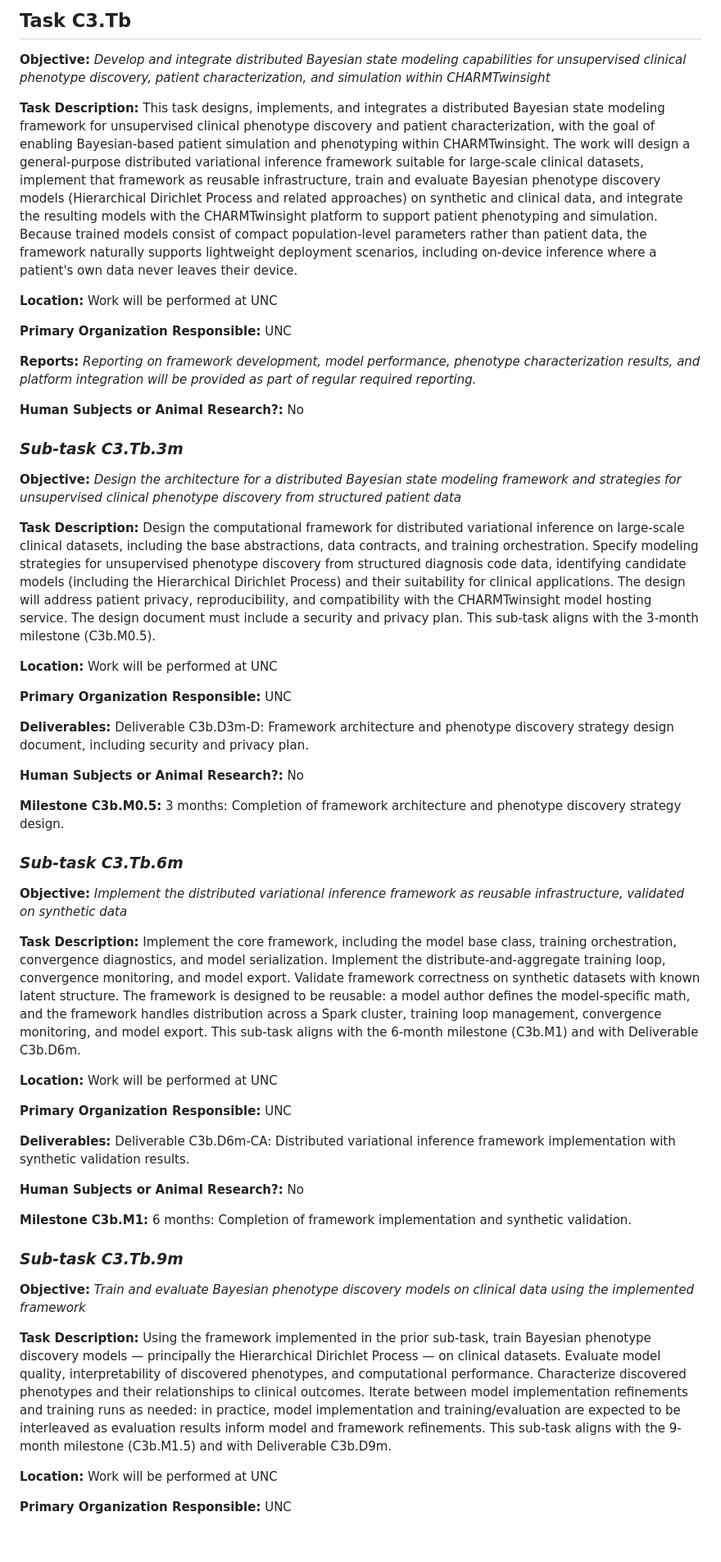
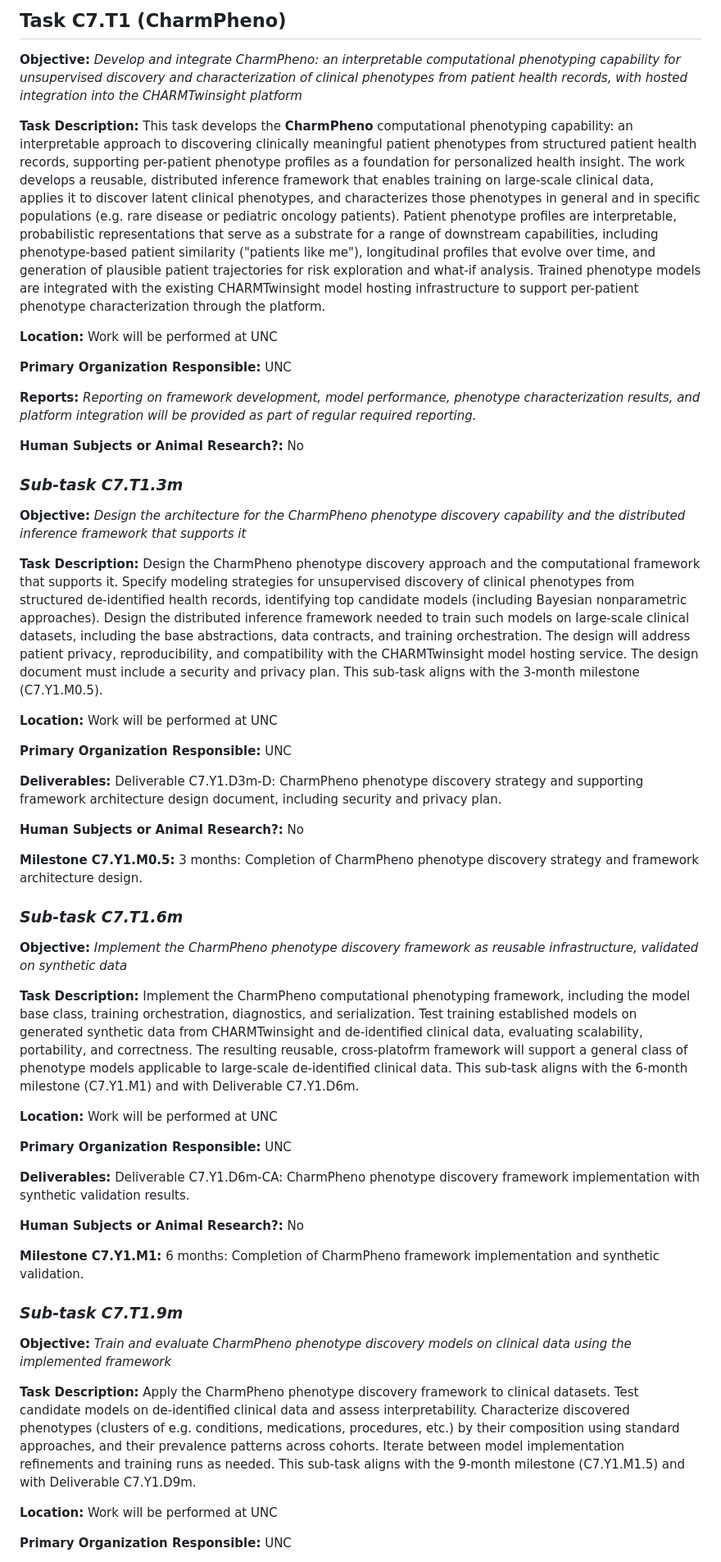
Before and after one commit to oneilsh/topic-state-space-modeling, a Markdown page: MILESTONES_1YR.md, the part around one of its changes. Shown at 82% size. Rendered like a GitHub page; blank space fills up the shorter version.

Commit message:
charmpheno milestone tweaks

```diff
--- a/MILESTONES_1YR.md
+++ b/MILESTONES_1YR.md
@@ -1,8 +1,8 @@
-## **Task C3.Tb**
+## **Task C7.T1 (CharmPheno)**
 
-**Objective:** *Develop and integrate distributed Bayesian state modeling capabilities for unsupervised clinical phenotype discovery, patient characterization, and simulation within CHARMTwinsight*
+**Objective:** *Develop and integrate CharmPheno: an interpretable computational phenotyping capability for unsupervised discovery and characterization of clinical phenotypes from patient health records, with hosted integration into the CHARMTwinsight platform*
 
-**Task Description:** This task designs, implements, and integrates a distributed Bayesian state modeling framework for unsupervised clinical phenotype discovery and patient characterization, with the goal of enabling Bayesian-based patient simulation and phenotyping within CHARMTwinsight. The work will design a general-purpose distributed variational inference framework suitable for large-scale clinical datasets, implement that framework as reusable infrastructure, train and evaluate Bayesian phenotype discovery models (Hierarchical Dirichlet Process and related approaches) on synthetic and clinical data, and integrate the resulting models with the CHARMTwinsight platform to support patient phenotyping and simulation. Because trained models consist of compact population-level parameters rather than patient data, the framework naturally supports lightweight deployment scenarios, including on-device inference where a patient's own data never leaves their device.
+**Task Description:** This task develops the **CharmPheno** computational phenotyping capability: an interpretable approach to discovering clinically meaningful patient phenotypes from structured patient health records, supporting per-patient phenotype profiles as a foundation for personalized health insight. The work develops a reusable, distributed inference framework that enables training on large-scale clinical data, applies it to discover latent clinical phenotypes, and characterizes those phenotypes in general and in specific populations (e.g. rare disease or pediatric oncology patients). Patient phenotype profiles are interpretable, probabilistic representations that serve as a substrate for a range of downstream capabilities, including phenotype-based patient similarity ("patients like me"), longitudinal profiles that evolve over time, and generation of plausible patient trajectories for risk exploration and what-if analysis. Trained phenotype models are integrated with the existing CHARMTwinsight model hosting infrastructure to support per-patient phenotype characterization through the platform.
 
 **Location:** Work will be performed at UNC
 
@@ -12,43 +12,43 @@
 
 **Human Subjects or Animal Research?:** No
 
-### ***Sub-task C3.Tb.3m***
+### ***Sub-task C7.T1.3m***
 
-**Objective:** *Design the architecture for a distributed Bayesian state modeling framework and strategies for unsupervised clinical phenotype discovery from structured patient data*
+**Objective:** *Design the architecture for the CharmPheno phenotype discovery capability and the distributed inference framework that supports it*
 
-**Task Description:** Design the computational framework for distributed variational inference on large-scale clinical datasets, including the base abstractions, data contracts, and training orchestration. Specify modeling strategies for unsupervised phenotype discovery from structured diagnosis code data, identifying candidate models (including the Hierarchical Dirichlet Process) and their suitability for clinical applications. The design will address patient privacy, reproducibility, and compatibility with the CHARMTwinsight model hosting service. The design document must include a security and privacy plan. This sub-task aligns with the 3-month milestone (C3b.M0.5).
+**Task Description:** Design the CharmPheno phenotype discovery approach and the computational framework that supports it. Specify modeling strategies for unsupervised discovery of clinical phenotypes from structured de-identified health records, identifying top candidate models (including Bayesian nonparametric approaches). Design the distributed inference framework needed to train such models on large-scale clinical datasets, including the base abstractions, data contracts, and training orchestration. The design will address patient privacy, reproducibility, and compatibility with the CHARMTwinsight model hosting service. The design document must include a security and privacy plan. This sub-task aligns with the 3-month milestone (C7.Y1.M0.5).
 
 **Location:** Work will be performed at UNC
 
 **Primary Organization Responsible:** UNC
 
-**Deliverables:** Deliverable C3b.D3m-D: Framework architecture and phenotype discovery strategy design document, including security and privacy plan.
+**Deliverables:** Deliverable C7.Y1.D3m-D: CharmPheno phenotype discovery strategy and supporting framework architecture design document, including security and privacy plan.
 
 **Human Subjects or Animal Research?:** No
 
-**Milestone C3b.M0.5:** 3 months: Completion of framework architecture and phenotype discovery strategy design.
+**Milestone C7.Y1.M0.5:** 3 months: Completion of CharmPheno phenotype discovery strategy and framework architecture design.
 
-### ***Sub-task C3.Tb.6m***
+### ***Sub-task C7.T1.6m***
 
-**Objective:** *Implement the distributed variational inference framework as reusable infrastructure, validated on synthetic data*
+**Objective:** *Implement the CharmPheno phenotype discovery framework as reusable infrastructure, validated on synthetic data*
 
-**Task Description:** Implement the core framework, including the model base class, training orchestration, convergence diagnostics, and model serialization. Implement the distribute-and-aggregate training loop, convergence monitoring, and model export. Validate framework correctness on synthetic datasets with known latent structure. The framework is designed to be reusable: a model author defines the model-specific math, and the framework handles distribution across a Spark cluster, training loop management, convergence monitoring, and model export. This sub-task aligns with the 6-month milestone (C3b.M1) and with Deliverable C3b.D6m.
+**Task Description:** Implement the CharmPheno computational phenotyping framework, including the model base class, training orchestration, diagnostics, and serialization. Test training established models on generated synthetic data from CHARMTwinsight and de-identified clinical data, evaluating scalability, portability, and correctness. The resulting reusable, cross-platofrm framework will support a general class of phenotype models applicable to large-scale de-identified clinical data. This sub-task aligns with the 6-month milestone (C7.Y1.M1) and with Deliverable C7.Y1.D6m.
 
 **Location:** Work will be performed at UNC
 
 **Primary Organization Responsible:** UNC
 
-**Deliverables:** Deliverable C3b.D6m-CA: Distributed variational inference framework implementation with synthetic validation results.
+**Deliverables:** Deliverable C7.Y1.D6m-CA: CharmPheno phenotype discovery framework implementation with synthetic validation results.
 
 **Human Subjects or Animal Research?:** No
 
-**Milestone C3b.M1:** 6 months: Completion of framework implementation and synthetic validation.
+**Milestone C7.Y1.M1:** 6 months: Completion of CharmPheno framework implementation and synthetic validation.
 
-### ***Sub-task C3.Tb.9m***
+### ***Sub-task C7.T1.9m***
 
-**Objective:** *Train and evaluate Bayesian phenotype discovery models on clinical data using the implemented framework*
+**Objective:** *Train and evaluate CharmPheno phenotype discovery models on clinical data using the implemented framework*
 
-**Task Description:** Using the framework implemented in the prior sub-task, train Bayesian phenotype discovery models — principally the Hierarchical Dirichlet Process — on clinical datasets. Evaluate model quality, interpretability of discovered phenotypes, and computational performance. Characterize discovered phenotypes and their relationships to clinical outcomes. Iterate between model implementation refinements and training runs as needed: in practice, model implementation and training/evaluation are expected to be interleaved as evaluation results inform model and framework refinements. This sub-task aligns with the 9-month milestone (C3b.M1.5) and with Deliverable C3b.D9m.
+**Task Description:** Apply the CharmPheno phenotype discovery framework to clinical datasets. Test candidate models on de-identified clinical data and assess interpretability. Characterize discovered phenotypes (clusters of e.g. conditions, medications, procedures, etc.) by their composition using standard approaches, and their prevalence patterns across cohorts. Iterate between model implementation refinements and training runs as needed. This sub-task aligns with the 9-month milestone (C7.Y1.M1.5) and with Deliverable C7.Y1.D9m.
 
 **Location:** Work will be performed at UNC
 
```
Also changed, not shown: other parts of MILESTONES_1YR.md (+7 -7 lines), MILESTONES.md (+1 -1 lines).
